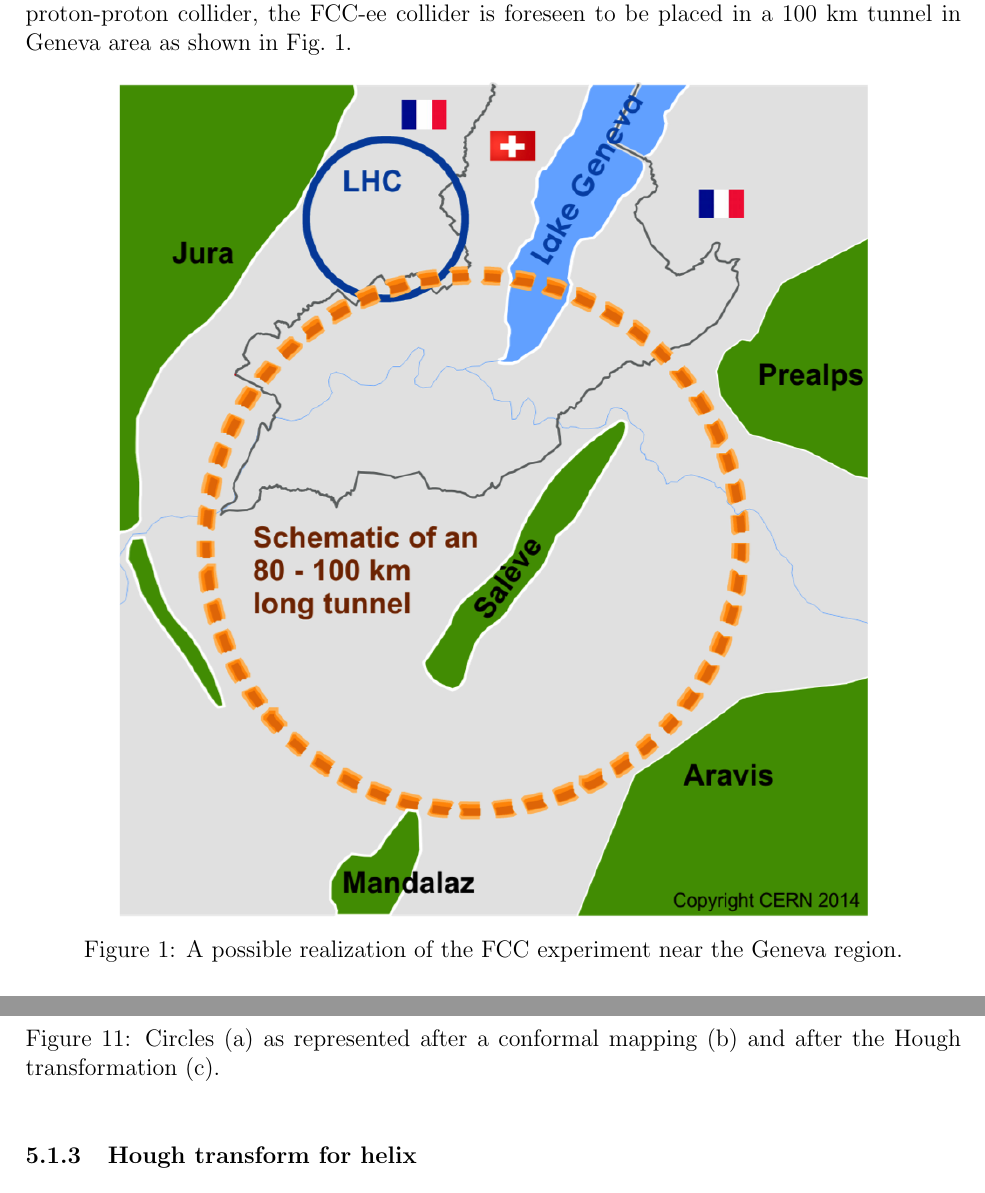
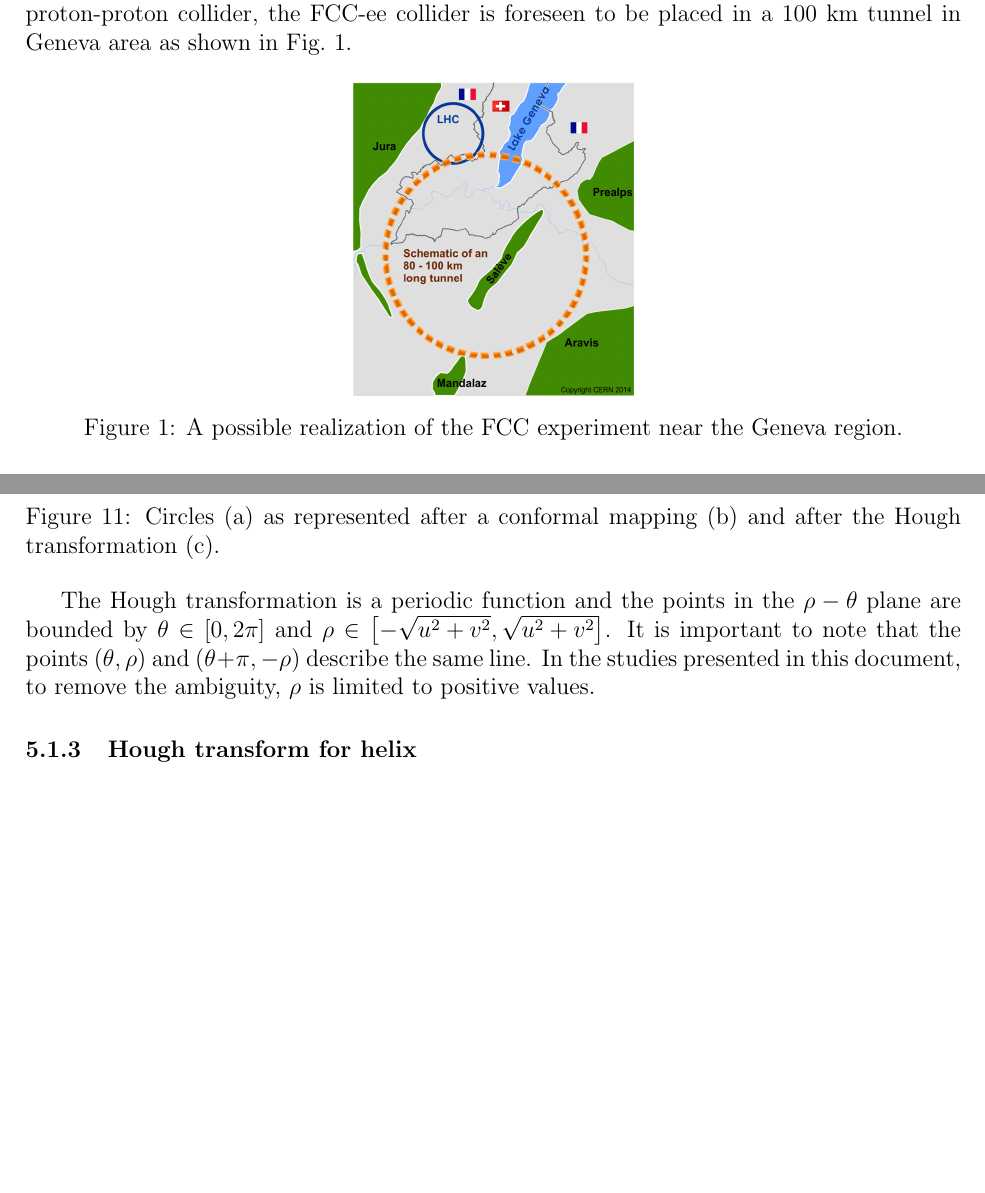
Before and after one commit to nalipour/Publications, a LaTeX document (note_DCH/note.tex, which reads note_DCH/simulation.tex, note_DCH/tracking.tex): two parts of pages 3 and 11 of 13 before the commit and two parts of pages 3 and 10 of 12 after it, joined at a grey line, cut so that both start at the same text, the shorter picture padded with empty space. Compiled offline with pdfLaTeX.

Commit message:
Range of the Hough transform

```diff
--- a/note_DCH/simulation.tex
+++ b/note_DCH/simulation.tex
@@ -4,7 +4,7 @@
 
 \begin{figure}[ht]
 	\centering
-	\includegraphics[width=0.8\textwidth]{figures/cernFCC.jpg}%
+	\includegraphics[width=0.3\textwidth]{figures/cernFCC.jpg}%
 	\caption{A possible realization of the FCC experiment near the Geneva region.}
 	\label{fig_fcc_cern}
 \end{figure}
--- a/note_DCH/tracking.tex
+++ b/note_DCH/tracking.tex
@@ -135,6 +135,7 @@
 	\caption{Circles (a) as represented after a conformal mapping (b) and after the Hough transformation (c).}
 \end{figure}
 
+The Hough transformation is a periodic function and the points in the $\rho-\theta$ plane are bounded by $\theta \in \left[0, 2\pi\right]$ and $\rho \in \left[-\sqrt{u^2+v^2}, \sqrt{u^2+v^2}\right]$. It is important to note that the points $(\theta, \rho)$ and $(\theta+\pi, -\rho)$ describe the same line. In the studies presented in this document, to remove the ambiguity, $\rho$ is limited to positive values.
 
 
 \subsubsection{Hough transform for helix}
```
Also changed, not shown: note_DCH/note.pdf, note_DCH/simulation.tex (2 more changed lines).
